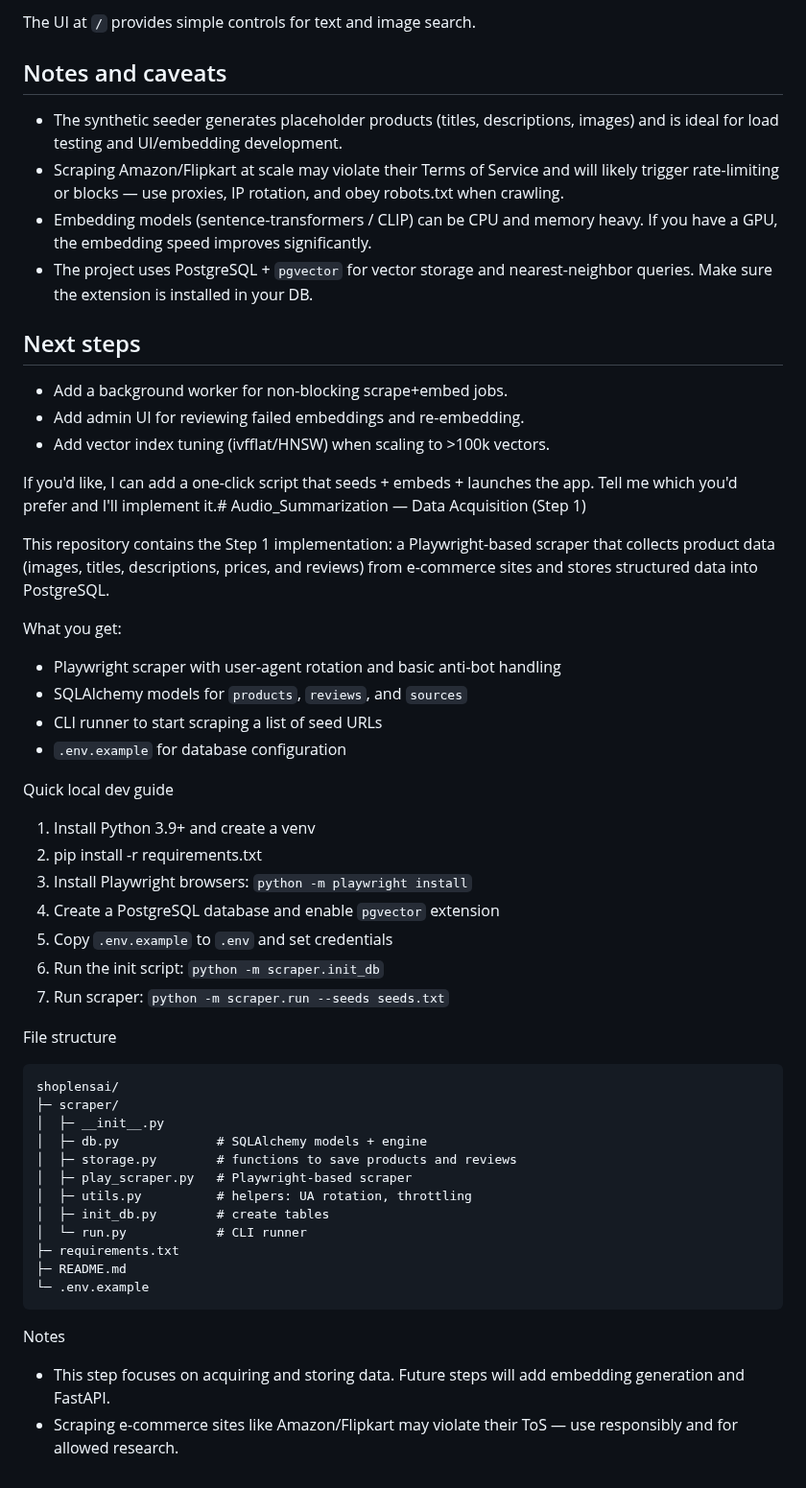
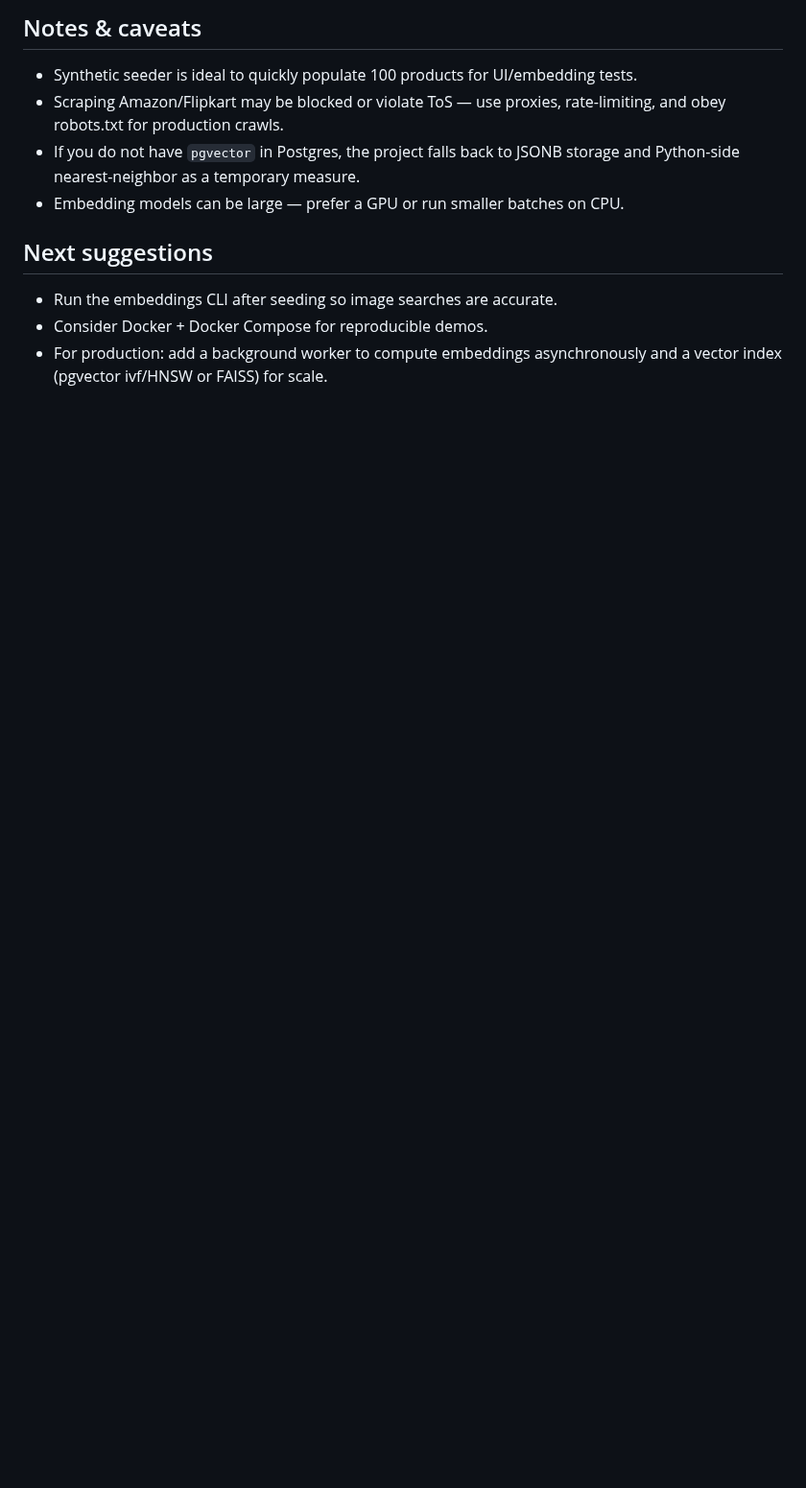
Before and after one commit to advyy100i/Shoplens-AI, a Markdown page: README.md, the part around one of its changes. Shown at 96% size. GitHub-like rendering; blank space fills up the shorter version.

````diff
--- a/README.md
+++ b/README.md
@@ -56,53 +70,11 @@ uvicorn scraper.api:app --host 127.0.0.1 --port 8000 --reload
 
-The UI at `/` provides simple controls for text and image search.
+## Notes & caveats
+- Synthetic seeder is ideal to quickly populate 100 products for UI/embedding tests.
+- Scraping Amazon/Flipkart may be blocked or violate ToS — use proxies, rate-limiting, and obey robots.txt for production crawls.
+- If you do not have `pgvector` in Postgres, the project falls back to JSONB storage and Python-side nearest-neighbor as a temporary measure.
+- Embedding models can be large — prefer a GPU or run smaller batches on CPU.
 
-## Notes and caveats
-- The synthetic seeder generates placeholder products (titles, descriptions, images) and is ideal for load testing and UI/embedding development.
-- Scraping Amazon/Flipkart at scale may violate their Terms of Service and will likely trigger rate-limiting or blocks — use proxies, IP rotation, and obey robots.txt when crawling.
-- Embedding models (sentence-transformers / CLIP) can be CPU and memory heavy. If you have a GPU, the embedding speed improves significantly.
-- The project uses PostgreSQL + `pgvector` for vector storage and nearest-neighbor queries. Make sure the extension is installed in your DB.
-
-## Next steps
-- Add a background worker for non-blocking scrape+embed jobs.
-- Add admin UI for reviewing failed embeddings and re-embedding.
-- Add vector index tuning (ivfflat/HNSW) when scaling to >100k vectors.
-
-If you'd like, I can add a one-click script that seeds + embeds + launches the app. Tell me which you'd prefer and I'll implement it.# Audio_Summarization — Data Acquisition (Step 1)
-
-This repository contains the Step 1 implementation: a Playwright-based scraper that collects product data (images, titles, descriptions, prices, and reviews) from e-commerce sites and stores structured data into PostgreSQL.
-
-What you get:
-- Playwright scraper with user-agent rotation and basic anti-bot handling
-- SQLAlchemy models for `products`, `reviews`, and `sources`
-- CLI runner to start scraping a list of seed URLs
-- `.env.example` for database configuration
-
-Quick local dev guide
-1. Install Python 3.9+ and create a venv
-2. pip install -r requirements.txt
-3. Install Playwright browsers: `python -m playwright install`
-4. Create a PostgreSQL database and enable `pgvector` extension
-5. Copy `.env.example` to `.env` and set credentials
-6. Run the init script: `python -m scraper.init_db`
-7. Run scraper: `python -m scraper.run --seeds seeds.txt`
-
-File structure
-
-```
-shoplensai/
-├─ scraper/
-│  ├─ __init__.py
-│  ├─ db.py             # SQLAlchemy models + engine
-│  ├─ storage.py        # functions to save products and reviews
-│  ├─ play_scraper.py   # Playwright-based scraper
-│  ├─ utils.py          # helpers: UA rotation, throttling
-│  ├─ init_db.py        # create tables
-│  └─ run.py            # CLI runner
-├─ requirements.txt
-├─ README.md
-└─ .env.example
-```
-
-Notes
-- This step focuses on acquiring and storing data. Future steps will add embedding generation and FastAPI.
-- Scraping e-commerce sites like Amazon/Flipkart may violate their ToS — use responsibly and for allowed research.
+## Next suggestions
+- Run the embeddings CLI after seeding so image searches are accurate.
+- Consider Docker + Docker Compose for reproducible demos.
+- For production: add a background worker to compute embeddings asynchronously and a vector index (pgvector ivf/HNSW or FAISS) for scale.
````
Also changed, not shown: other parts of README.md (+37 -23 lines).
